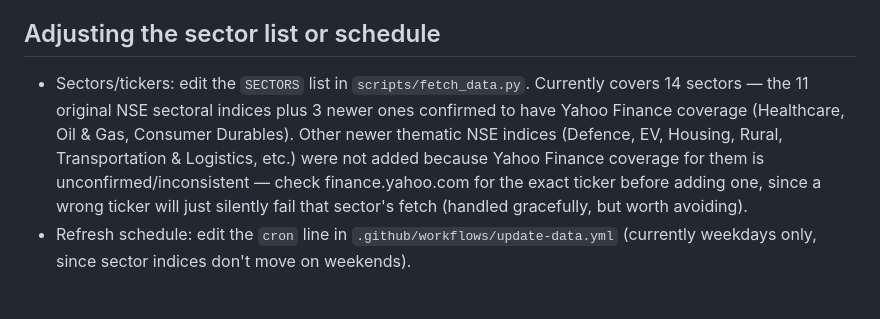
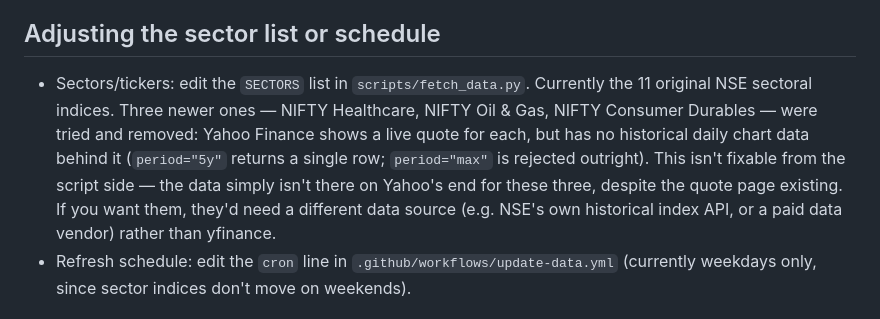
Before and after one commit to CPAdvisors/sector-rotation-monitor, a Markdown page: README.md, the part around the change. Drawn GitHub-style.

```diff
--- a/README.md
+++ b/README.md
@@ -35,13 +35,14 @@ NSE close, and commits the updated JSON. No further action needed.
 
 ## Adjusting the sector list or schedule
 
-- Sectors/tickers: edit the `SECTORS` list in `scripts/fetch_data.py`. Currently covers 14
-  sectors — the 11 original NSE sectoral indices plus 3 newer ones confirmed to have
-  Yahoo Finance coverage (Healthcare, Oil & Gas, Consumer Durables). Other newer thematic
-  NSE indices (Defence, EV, Housing, Rural, Transportation & Logistics, etc.) were not
-  added because Yahoo Finance coverage for them is unconfirmed/inconsistent — check
-  finance.yahoo.com for the exact ticker before adding one, since a wrong ticker will just
-  silently fail that sector's fetch (handled gracefully, but worth avoiding).
+- Sectors/tickers: edit the `SECTORS` list in `scripts/fetch_data.py`. Currently the 11
+  original NSE sectoral indices. Three newer ones — NIFTY Healthcare, NIFTY Oil & Gas,
+  NIFTY Consumer Durables — were tried and removed: Yahoo Finance shows a live quote
+  for each, but has no historical daily chart data behind it (`period="5y"` returns a
+  single row; `period="max"` is rejected outright). This isn't fixable from the script
+  side — the data simply isn't there on Yahoo's end for these three, despite the quote
+  page existing. If you want them, they'd need a different data source (e.g. NSE's own
+  historical index API, or a paid data vendor) rather than yfinance.
 - Refresh schedule: edit the `cron` line in `.github/workflows/update-data.yml`
   (currently weekdays only, since sector indices don't move on weekends).
 
```
